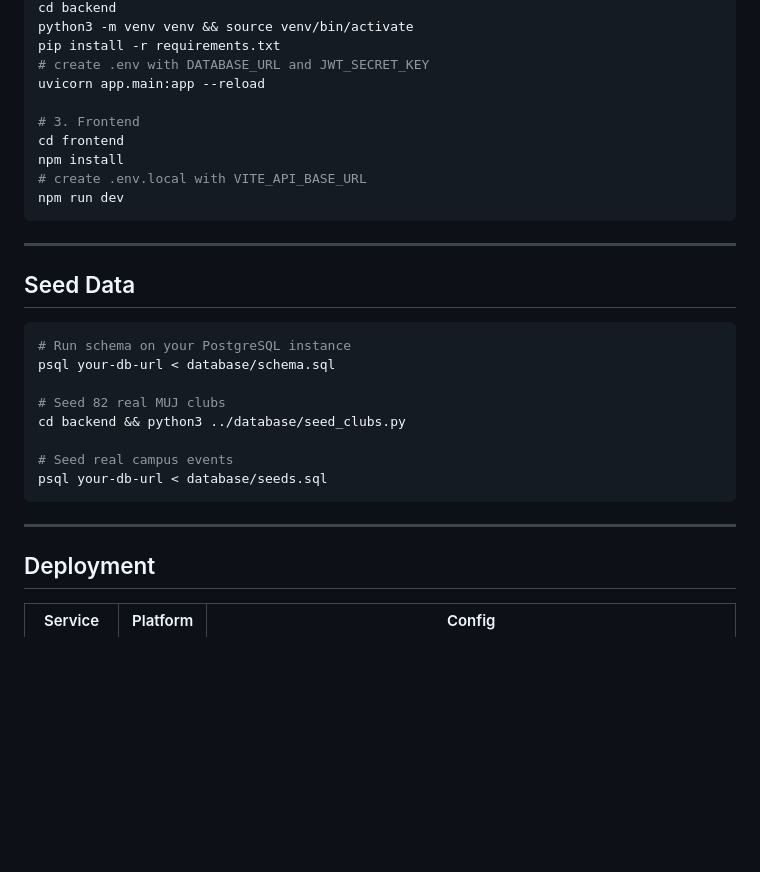
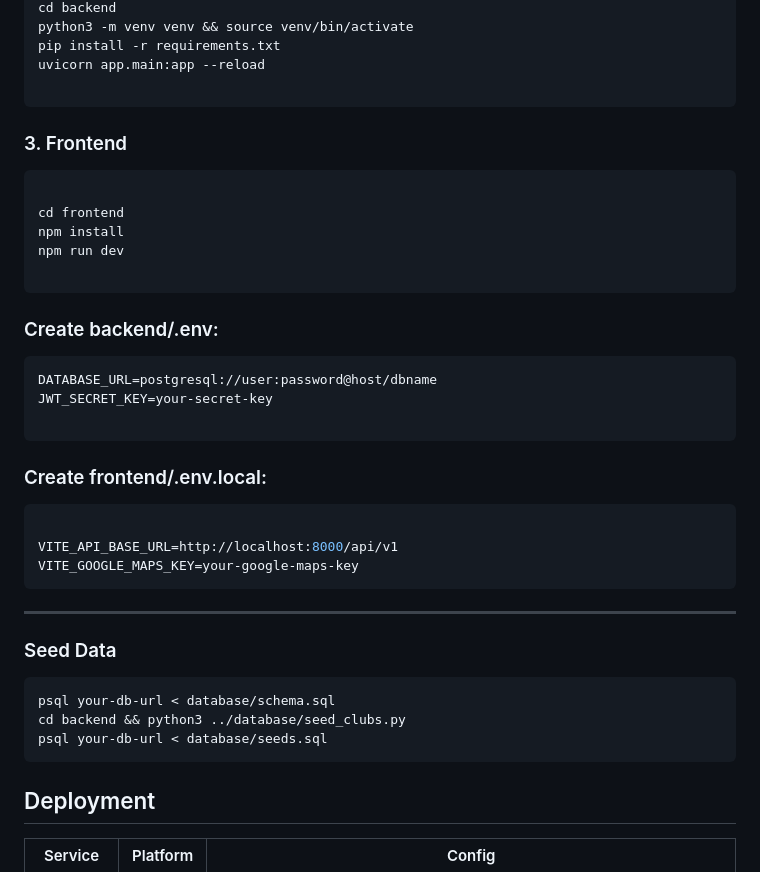
Before and after one commit to amishasharma2220/CampusConnect2, a Markdown page: README.md, the part around one of its changes. GitHub-like rendering; blank space fills up the shorter version.

````diff
--- a/README.md
+++ b/README.md
@@ -147,32 +223,41 @@ cd CampusConnect2
 cd backend
 python3 -m venv venv && source venv/bin/activate
 pip install -r requirements.txt
-# create .env with DATABASE_URL and JWT_SECRET_KEY
 uvicorn app.main:app --reload
 
-# 3. Frontend
+```
+
+### 3. Frontend
+```bash
+
 cd frontend
 npm install
-# create .env.local with VITE_API_BASE_URL
 npm run dev
+
+```
+
+### Create backend/.env:
+```bash
+DATABASE_URL=postgresql://user:password@host/dbname
+JWT_SECRET_KEY=your-secret-key
+
+```
+
+
+### Create frontend/.env.local:
+```bash
+
+VITE_API_BASE_URL=http://localhost:8000/api/v1
+VITE_GOOGLE_MAPS_KEY=your-google-maps-key
 ```
 
 ---
-
-## Seed Data
-
+### Seed Data
 ```bash
-# Run schema on your PostgreSQL instance
 psql your-db-url < database/schema.sql
-
-# Seed 82 real MUJ clubs
 cd backend && python3 ../database/seed_clubs.py
-
-# Seed real campus events
 psql your-db-url < database/seeds.sql
 ```
-
----
 
 ## Deployment
 
````
Also changed, not shown: other parts of README.md (+139 -63 lines).
